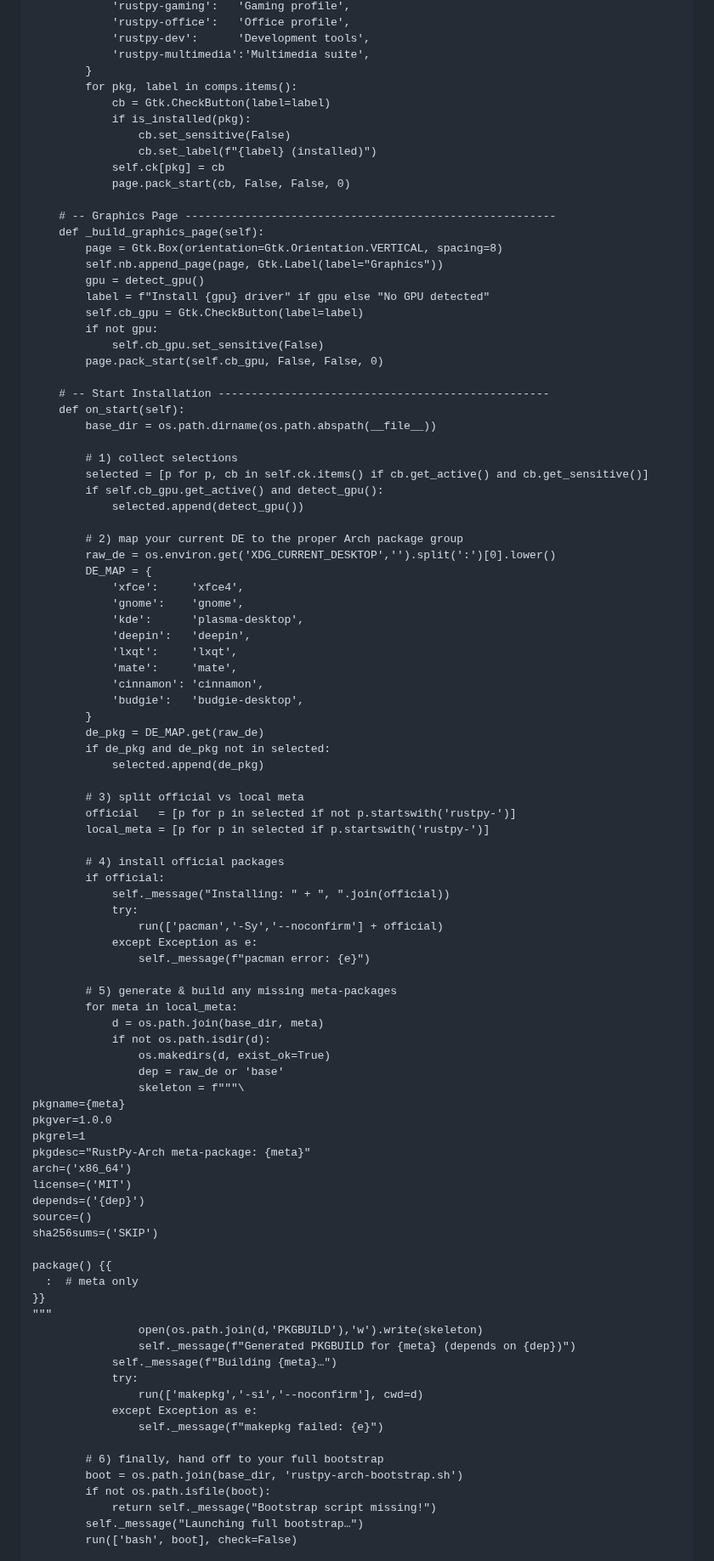
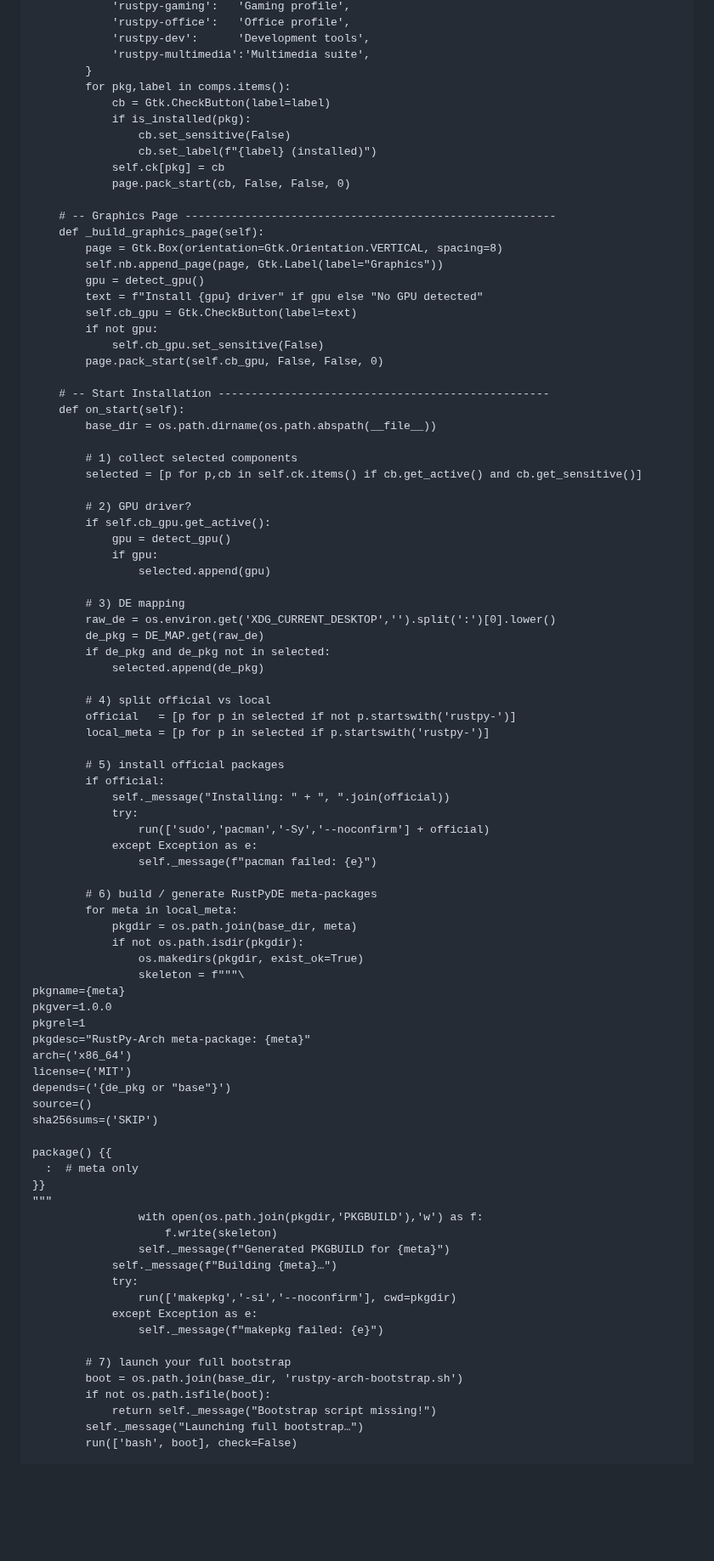
Before and after one commit to xatusbetazx17/rustpy-arch, a Markdown page: README.md, the part around one of its changes. Shown at 85% size. Drawn GitHub-style; blank space fills up the shorter version.

```diff
--- a/README.md
+++ b/README.md
@@ -225,7 +257,7 @@ class InstallerGUI(Gtk.Window):
             'rustpy-dev':      'Development tools',
             'rustpy-multimedia':'Multimedia suite',
         }
-        for pkg, label in comps.items():
+        for pkg,label in comps.items():
             cb = Gtk.CheckButton(label=label)
             if is_installed(pkg):
                 cb.set_sensitive(False)
@@ -238,8 +270,8 @@ class InstallerGUI(Gtk.Window):
         page = Gtk.Box(orientation=Gtk.Orientation.VERTICAL, spacing=8)
         self.nb.append_page(page, Gtk.Label(label="Graphics"))
         gpu = detect_gpu()
-        label = f"Install {gpu} driver" if gpu else "No GPU detected"
-        self.cb_gpu = Gtk.CheckButton(label=label)
+        text = f"Install {gpu} driver" if gpu else "No GPU detected"
+        self.cb_gpu = Gtk.CheckButton(label=text)
         if not gpu:
             self.cb_gpu.set_sensitive(False)
         page.pack_start(self.cb_gpu, False, False, 0)
@@ -248,45 +280,38 @@ class InstallerGUI(Gtk.Window):
     def on_start(self):
         base_dir = os.path.dirname(os.path.abspath(__file__))
 
-        # 1) collect selections
-        selected = [p for p, cb in self.ck.items() if cb.get_active() and cb.get_sensitive()]
-        if self.cb_gpu.get_active() and detect_gpu():
-            selected.append(detect_gpu())
+        # 1) collect selected components
+        selected = [p for p,cb in self.ck.items() if cb.get_active() and cb.get_sensitive()]
 
-        # 2) map your current DE to the proper Arch package group
+        # 2) GPU driver?
+        if self.cb_gpu.get_active():
+            gpu = detect_gpu()
+            if gpu:
+                selected.append(gpu)
+
+        # 3) DE mapping
         raw_de = os.environ.get('XDG_CURRENT_DESKTOP','').split(':')[0].lower()
-        DE_MAP = {
-            'xfce':     'xfce4',
-            'gnome':    'gnome',
-            'kde':      'plasma-desktop',
-            'deepin':   'deepin',
-            'lxqt':     'lxqt',
-            'mate':     'mate',
-            'cinnamon': 'cinnamon',
-            'budgie':   'budgie-desktop',
-        }
         de_pkg = DE_MAP.get(raw_de)
         if de_pkg and de_pkg not in selected:
             selected.append(de_pkg)
 
-        # 3) split official vs local meta
+        # 4) split official vs local
         official   = [p for p in selected if not p.startswith('rustpy-')]
         local_meta = [p for p in selected if p.startswith('rustpy-')]
 
-        # 4) install official packages
+        # 5) install official packages
         if official:
             self._message("Installing: " + ", ".join(official))
             try:
-                run(['pacman','-Sy','--noconfirm'] + official)
+                run(['sudo','pacman','-Sy','--noconfirm'] + official)
             except Exception as e:
-                self._message(f"pacman error: {e}")
+                self._message(f"pacman failed: {e}")
 
-        # 5) generate & build any missing meta-packages
+        # 6) build / generate RustPyDE meta-packages
         for meta in local_meta:
-            d = os.path.join(base_dir, meta)
-            if not os.path.isdir(d):
-                os.makedirs(d, exist_ok=True)
-                dep = raw_de or 'base'
+            pkgdir = os.path.join(base_dir, meta)
+            if not os.path.isdir(pkgdir):
+                os.makedirs(pkgdir, exist_ok=True)
                 skeleton = f"""\
 pkgname={meta}
 pkgver=1.0.0
@@ -294,7 +319,7 @@ pkgrel=1
 pkgdesc="RustPy-Arch meta-package: {meta}"
 arch=('x86_64')
 license=('MIT')
-depends=('{dep}')
+depends=('{de_pkg or "base"}')
 source=()
 sha256sums=('SKIP')
 
@@ -302,15 +327,16 @@ package() {{
   :  # meta only
 }}
 """
-                open(os.path.join(d,'PKGBUILD'),'w').write(skeleton)
-                self._message(f"Generated PKGBUILD for {meta} (depends on {dep})")
+                with open(os.path.join(pkgdir,'PKGBUILD'),'w') as f:
+                    f.write(skeleton)
+                self._message(f"Generated PKGBUILD for {meta}")
             self._message(f"Building {meta}…")
             try:
-                run(['makepkg','-si','--noconfirm'], cwd=d)
+                run(['makepkg','-si','--noconfirm'], cwd=pkgdir)
             except Exception as e:
                 self._message(f"makepkg failed: {e}")
 
-        # 6) finally, hand off to your full bootstrap
+        # 7) launch your full bootstrap
         boot = os.path.join(base_dir, 'rustpy-arch-bootstrap.sh')
         if not os.path.isfile(boot):
             return self._message("Bootstrap script missing!")
```
Also changed, not shown: other parts of README.md (+42 -9 lines).
